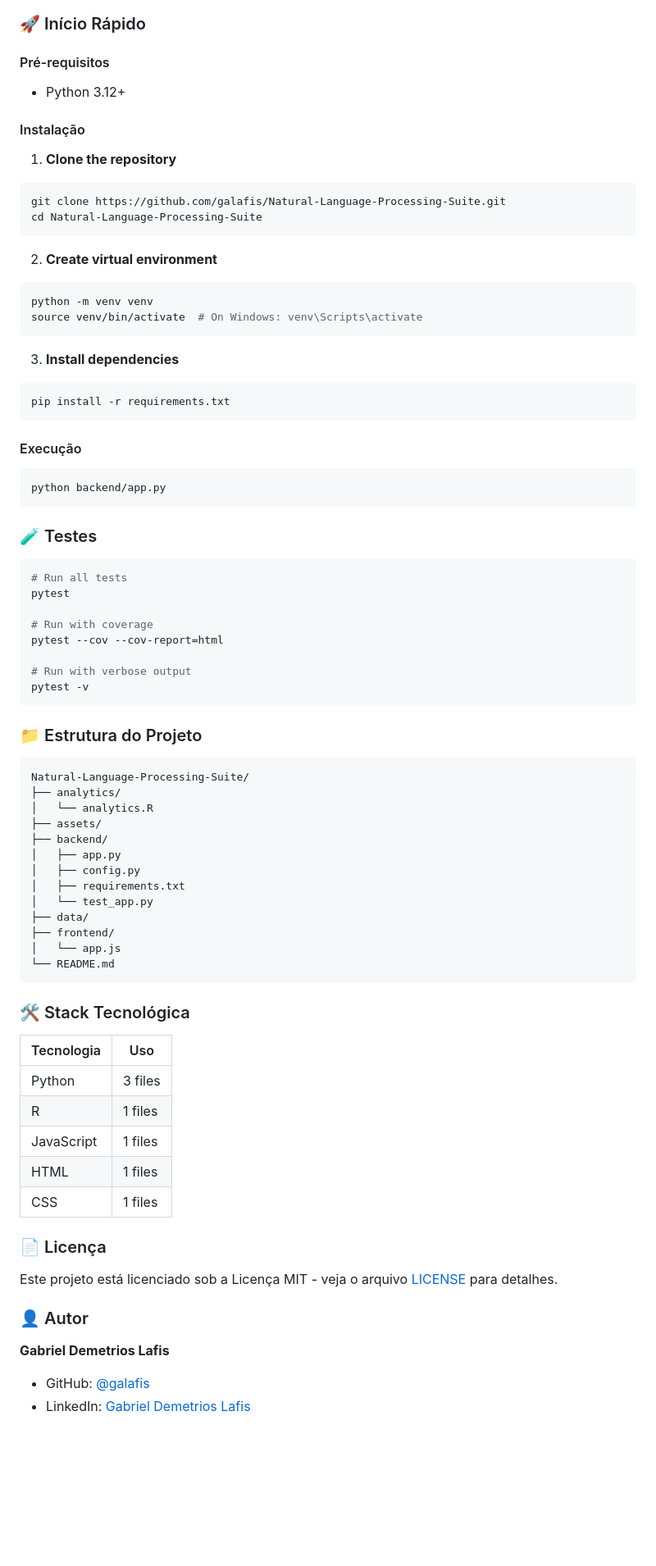
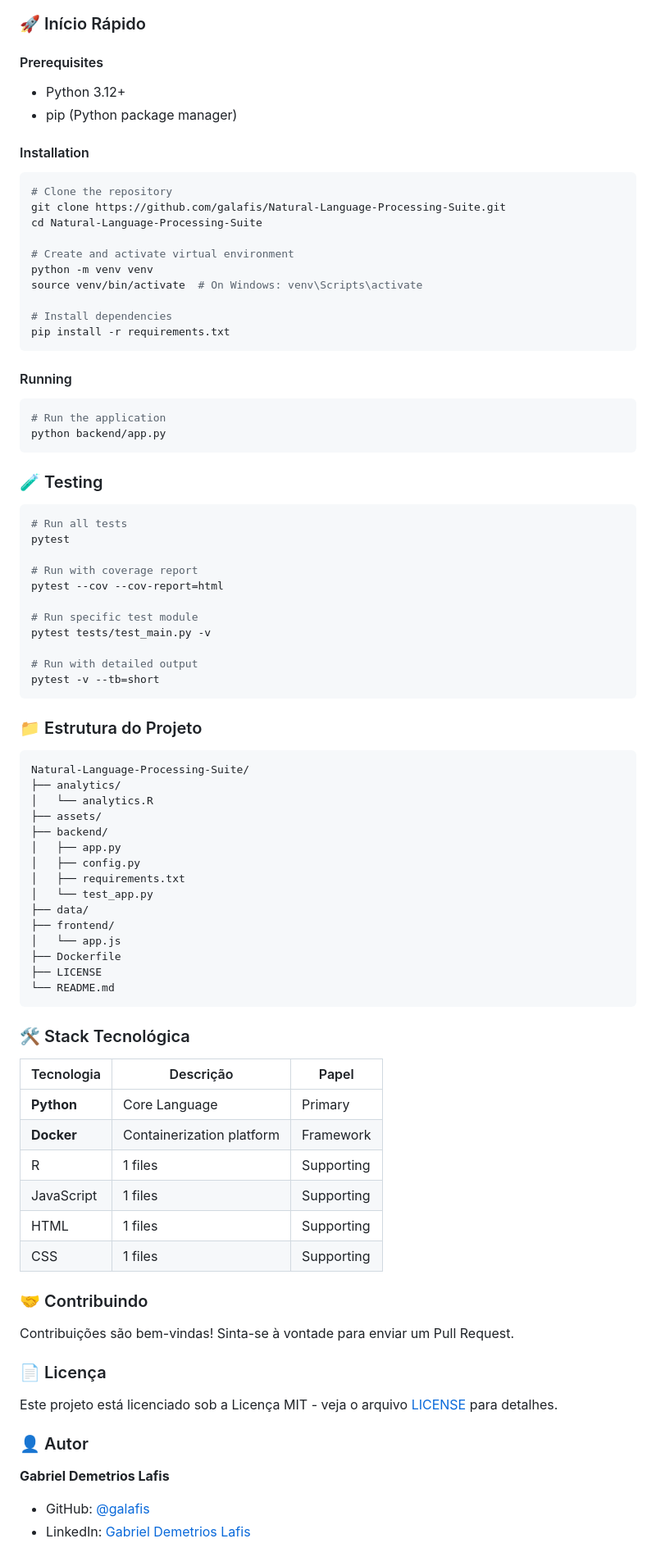
Before and after one commit to galafis/Natural-Language-Processing-Suite, a Markdown page: README.md, the part around one of its changes. Shown at 82% size. Drawn GitHub-style; blank space fills up the shorter version.

Commit message:
chore: standardize README, add Dockerfile, LICENSE, .gitignore

````diff
--- a/README.md
+++ b/README.md
@@ -125,46 +194,47 @@ Total de linhas de código: **797** em **7** arquivos em **5** linguagens.
 
 ### 🚀 Início Rápido
 
-#### Pré-requisitos
+#### Prerequisites
+
 - Python 3.12+
+- pip (Python package manager)
 
+#### Installation
 
-#### Instalação
-
-1. **Clone the repository**
 ```bash
+# Clone the repository
 git clone https://github.com/galafis/Natural-Language-Processing-Suite.git
 cd Natural-Language-Processing-Suite
-```
 
-2. **Create virtual environment**
-```bash
+# Create and activate virtual environment
 python -m venv venv
 source venv/bin/activate  # On Windows: venv\Scripts\activate
-```
 
-3. **Install dependencies**
-```bash
+# Install dependencies
 pip install -r requirements.txt
 ```
 
-#### Execução
+#### Running
 
 ```bash
+# Run the application
 python backend/app.py
 ```
 
-### 🧪 Testes
+### 🧪 Testing
 
 ```bash
 # Run all tests
 pytest
 
-# Run with coverage
+# Run with coverage report
 pytest --cov --cov-report=html
 
-# Run with verbose output
-pytest -v
+# Run specific test module
+pytest tests/test_main.py -v
+
+# Run with detailed output
+pytest -v --tb=short
 ```
 
 ### 📁 Estrutura do Projeto
@@ -182,18 +252,25 @@ Natural-Language-Processing-Suite/
 ├── data/
 ├── frontend/
 │   └── app.js
+├── Dockerfile
+├── LICENSE
 └── README.md
 ```
 
 ### 🛠️ Stack Tecnológica
 
-| Tecnologia | Uso |
-|------------|-----|
-| Python | 3 files |
-| R | 1 files |
-| JavaScript | 1 files |
-| HTML | 1 files |
-| CSS | 1 files |
+| Tecnologia | Descrição | Papel |
+|------------|-----------|-------|
+| **Python** | Core Language | Primary |
+| **Docker** | Containerization platform | Framework |
+| R | 1 files | Supporting |
+| JavaScript | 1 files | Supporting |
+| HTML | 1 files | Supporting |
+| CSS | 1 files | Supporting |
+
+### 🤝 Contribuindo
+
+Contribuições são bem-vindas! Sinta-se à vontade para enviar um Pull Request.
 
 ### 📄 Licença
 
@@ -202,6 +279,5 @@ Este projeto está licenciado sob a Licença MIT - veja o arquivo [LICENSE](LICE
 ### 👤 Autor
 
 **Gabriel Demetrios Lafis**
-
 - GitHub: [@galafis](https://github.com/galafis)
 - LinkedIn: [Gabriel Demetrios Lafis](https://linkedin.com/in/gabriel-demetrios-lafis)
````
Also changed, not shown: other parts of README.md (+103 -34 lines).
